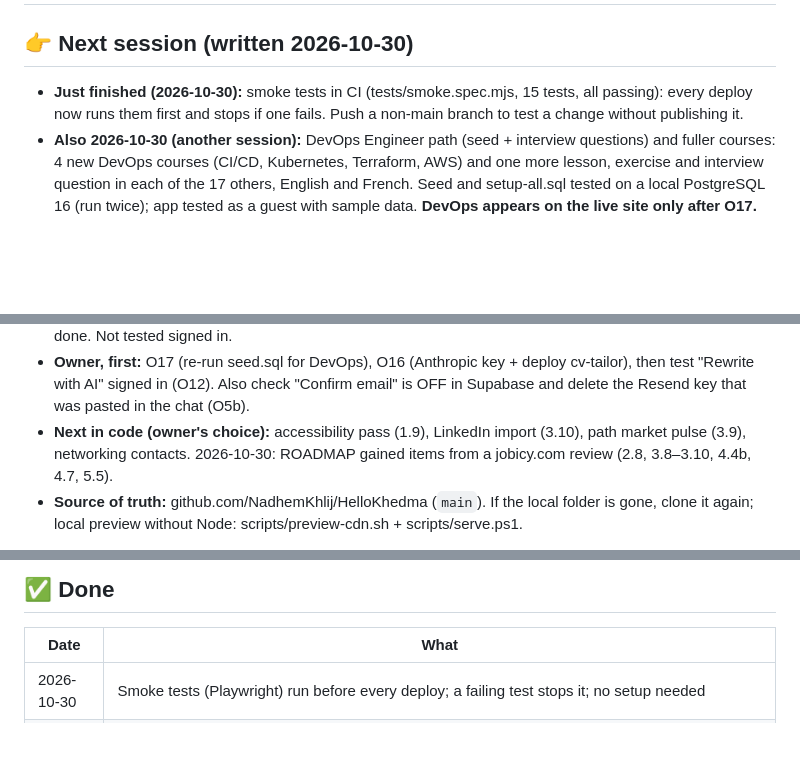
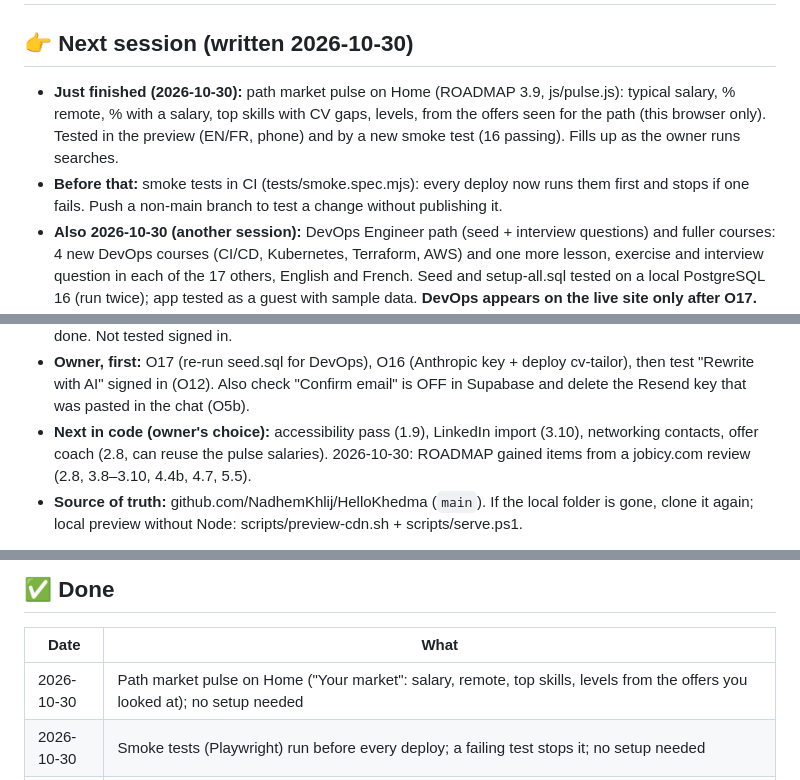
Before and after one commit to NadhemKhlij/HelloKhedma, a Markdown page: CHECKLIST.md, 3 parts joined by grey strips. Drawn GitHub-style; blank space fills up the shorter version.

```diff
--- a/CHECKLIST.md
+++ b/CHECKLIST.md
@@ -1,7 +1,10 @@
 # HelloKhedma: launch checklist
 
 ## 👉 Next session (written 2026-10-30)
-- **Just finished (2026-10-30):** smoke tests in CI (tests/smoke.spec.mjs, 15 tests, all passing): every deploy now
+- **Just finished (2026-10-30):** path market pulse on Home (ROADMAP 3.9, js/pulse.js): typical salary, % remote,
+  % with a salary, top skills with CV gaps, levels, from the offers seen for the path (this browser only). Tested in
+  the preview (EN/FR, phone) and by a new smoke test (16 passing). Fills up as the owner runs searches.
+- **Before that:** smoke tests in CI (tests/smoke.spec.mjs): every deploy now
   runs them first and stops if one fails. Push a non-main branch to test a change without publishing it.
 - **Also 2026-10-30 (another session):** DevOps Engineer path (seed + interview questions) and fuller courses: 4 new DevOps
   courses (CI/CD, Kubernetes, Terraform, AWS) and one more lesson, exercise and interview question in each of the 17
@@ -17,7 +20,7 @@
 - **Owner, first:** O17 (re-run seed.sql for DevOps), O16 (Anthropic key + deploy cv-tailor), then test "Rewrite with AI" signed in (O12). Also check
   "Confirm email" is OFF in Supabase and delete the Resend key that was pasted in the chat (O5b).
 - **Next in code (owner's choice):** accessibility pass (1.9),
-  LinkedIn import (3.10), path market pulse (3.9), networking contacts. 2026-10-30:
+  LinkedIn import (3.10), networking contacts, offer coach (2.8, can reuse the pulse salaries). 2026-10-30:
   ROADMAP gained items from a jobicy.com review (2.8, 3.8–3.10, 4.4b, 4.7, 5.5).
 - **Source of truth:** github.com/NadhemKhlij/HelloKhedma (`main`). If the local folder is gone, clone it again;
   local preview without Node: scripts/preview-cdn.sh + scripts/serve.ps1.
@@ -45,6 +48,7 @@ Update this file whenever an item changes. Last update: 2026-10-29.
 
 | Date | What |
 |---|---|
+| 2026-10-30 | Path market pulse on Home ("Your market": salary, remote, top skills, levels from the offers you looked at); no setup needed |
 | 2026-10-30 | Smoke tests (Playwright) run before every deploy; a failing test stops it; no setup needed |
 | 2026-10-30 | DevOps Engineer path in code (seed, interview questions, 4 new courses) and every course extended by one lesson, exercise and interview question; setup-all.sql regenerated. Live once O17 is done |
 | 2026-10-30 | Offer checks: posted date chip + filter, level (Junior…Lead) + filter, "⚠ Check this offer" warnings (scam signals, stale, no company) + filter; no setup needed |
```
Also changed, not shown: CLAUDE.md (+1 -0 lines), ROADMAP.md (+5 -0 lines).
